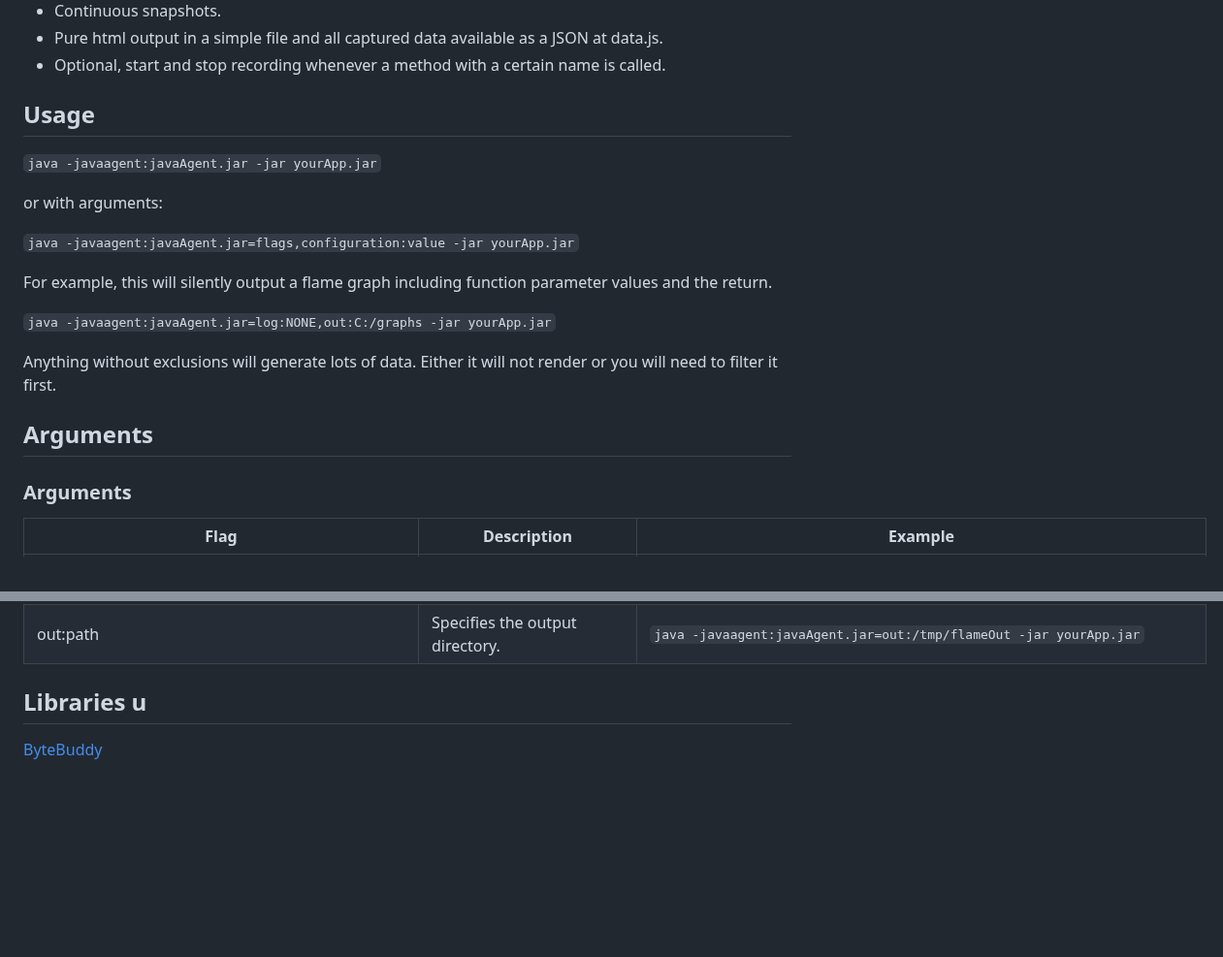
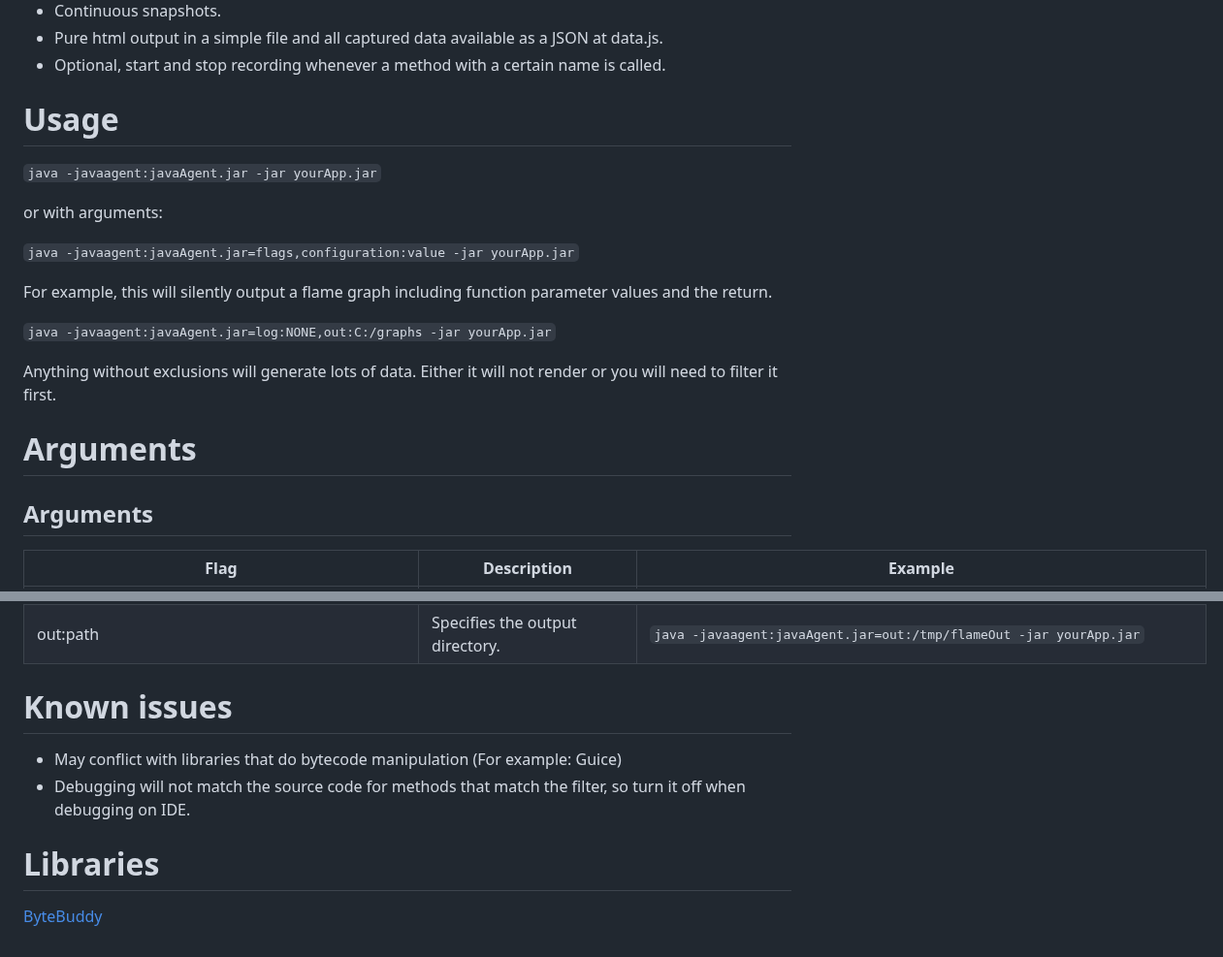
Before and after one commit to beothorn/javaflame, a Markdown page: README.md, 2 parts joined by grey strips. Shown at 97% size. Drawn GitHub-style; blank space fills up the shorter version.

Commit message:
Add known issues to the Readme

```diff
--- a/README.md
+++ b/README.md
@@ -33,7 +33,7 @@ You still can use it to have some idea about the performance, if you assume the
 - Pure html output in a simple file and all captured data available as a JSON at data.js.
 - Optional, start and stop recording whenever a method with a certain name is called.
 
-## Usage
+# Usage
 
 `java -javaagent:javaAgent.jar -jar yourApp.jar`
 
@@ -47,9 +47,9 @@ For example, this will silently output a flame graph including function paramete
 
 Anything without exclusions will generate lots of data. Either it will not render or you will need to filter it first.
 
+# Arguments
+
 ## Arguments
-
-### Arguments
 
 | Flag | Description | Example |
 | --- | --- | --- |
@@ -64,7 +64,11 @@ Anything without exclusions will generate lots of data. Either it will not rende
 | stopRecordingTriggerFunction:method | Will stop recording the stack when the function with this name is called. This checks only the method name. | `java -javaagent:javaAgent.jar=stopRecordingTriggerFunction:afterJobIsDone -jar yourApp.jar` |
 | out:path | Specifies the output directory. | `java -javaagent:javaAgent.jar=out:/tmp/flameOut -jar yourApp.jar` |
 
+# Known issues
 
-## Libraries u
+- May conflict with libraries that do bytecode manipulation (For example: Guice)
+- Debugging will not match the source code for methods that match the filter, so turn it off when debugging on IDE.
+
+# Libraries
 
 [ByteBuddy](https://bytebuddy.net)
```
